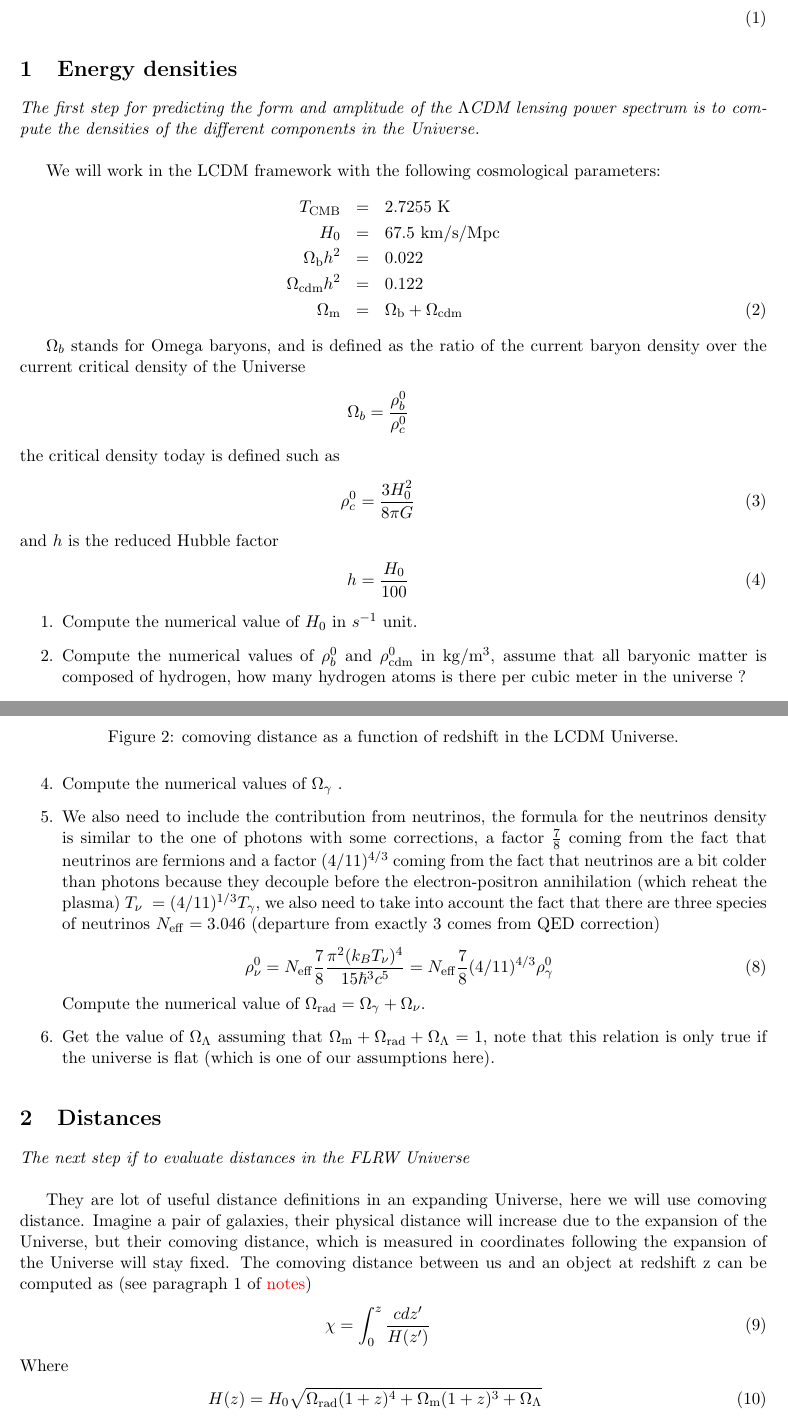
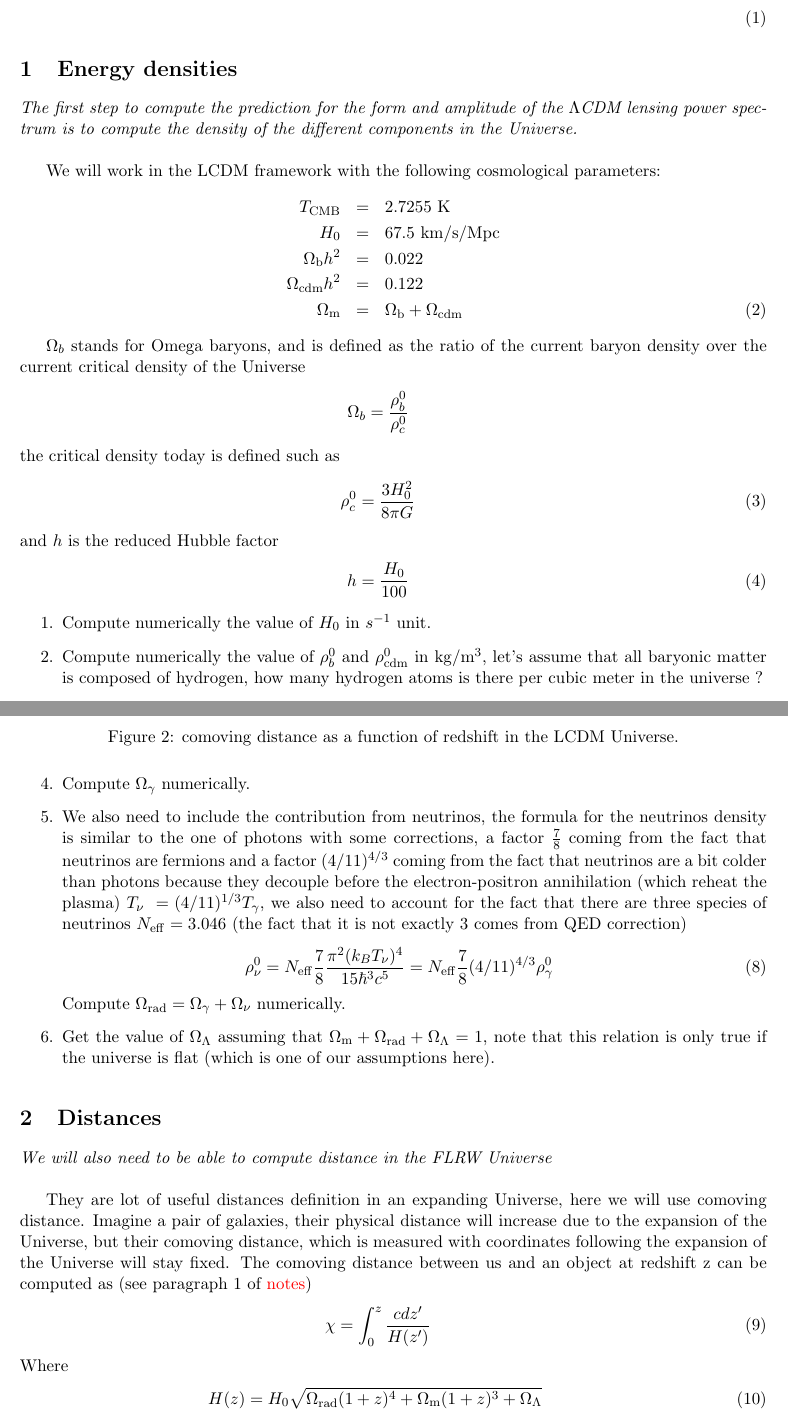
Before and after one commit to thibautlouis/TD_ED_Phoeenix, a LaTeX document (notes/TD_lensing.tex): two parts of pages 2 and 3 of 7, joined at a grey line, cut so that both start at the same text. Compiled offline with pdfLaTeX.

Commit message:
fix typo

```diff
--- a/notes/TD_lensing.tex
+++ b/notes/TD_lensing.tex
@@ -93,7 +93,7 @@ c &=& 3 \times 10^{8} \ m s^{-1} \nonumber \\
 \section{Energy densities}
 
 
-{\it The first step for predicting the form and amplitude of the $\Lambda$CDM lensing power spectrum is to compute the densities of the different components in the Universe.}  \\
+{\it The first step to compute the prediction for the form and amplitude of the $\Lambda$CDM lensing power spectrum is to compute the density of the different components in the Universe.}  \\
 
 We will work in the LCDM framework with the following cosmological parameters:
 \ba
@@ -118,9 +118,9 @@ and $h$ is the reduced Hubble factor
 h = \frac{H_{0}}{100}
 \ea
 \begin{enumerate}
-\item Compute the numerical value of $H_{0}$ in $s^{-1}$ unit.
-\item Compute the numerical values of $\rho^{0}_{b}$ and $\rho^{0}_{\rm cdm}$ in $\rm{kg}/m^{3}$,  assume that all baryonic matter is composed of hydrogen, how many hydrogen atoms is there per cubic meter in the universe ?
-\item Photons at equilibrium with temperature $T_{\rm CMB}$ follow a Bose-Einstein distribution $f_{\gamma}(\nu | T_{\rm CMB}) = \left[\exp \left(\frac{h\nu}{k_{B}T_{CMB}}-1\right)\right]^{-1}$, the energy density of photons is given by
+\item Compute numerically the value of $H_{0}$ in $s^{-1}$ unit.
+\item Compute numerically the value of $\rho^{0}_{b}$ and $\rho^{0}_{\rm cdm}$ in $\rm{kg}/m^{3}$, let's assume that all baryonic matter is composed of hydrogen, how many hydrogen atoms is there per cubic meter in the universe ?
+\item Photons at equilibrium with temperature $T_{\rm CMB}$ follow a Bose-Einstein distribution $f_{\gamma}(\nu | T_{\rm CMB}) = \left[\exp \left(\frac{h\nu}{k_{B}T_{CMB}} \right)-1\right]^{-1}$, the energy density of photons is given by
 \ba
 \rho^{0}_{\gamma} c^{2}= 2 \int \frac{d^{3}p}{(2\pi \hbar)^{3}} h\nu f_{\gamma}(\nu | T_{\rm CMB})
 \ea
@@ -134,12 +134,12 @@ Show that
 \ba
 \rho^{0}_{\gamma}  =  \frac{\pi^{2} (k_{B}T_{\rm CMB})^{4}}{15 \hbar^{3}c^{5}}
 \ea
-\item Compute the numerical values of $\Omega_{\gamma}$ .
-\item We also need to include the contribution from neutrinos, the formula for the neutrinos density is similar to the one of photons with some corrections, a factor $\frac{7}{8}$ coming from the fact that neutrinos are fermions and a factor $(4/11)^{4/3}$ coming from the fact that neutrinos are a bit colder than photons because they decouple before the electron-positron annihilation (which reheat the plasma) $T_{\nu} = (4/11)^{1/3} T_{\gamma}$, we also need to take into account the fact that there are three species of neutrinos $N_{\rm eff} =3.046$ (departure from exactly 3 comes from QED correction)
+\item Compute $\Omega_{\gamma}$  numerically.
+\item We also need to include the contribution from neutrinos, the formula for the neutrinos density is similar to the one of photons with some corrections, a factor $\frac{7}{8}$ coming from the fact that neutrinos are fermions and a factor $(4/11)^{4/3}$ coming from the fact that neutrinos are a bit colder than photons because they decouple before the electron-positron annihilation (which reheat the plasma) $T_{\nu} = (4/11)^{1/3} T_{\gamma}$, we also need to account for the fact that there are three species of neutrinos $N_{\rm eff} =3.046$ (the fact that it is not exactly 3 comes from QED correction)
 \ba
 \rho^{0}_{\nu}  =  N_{\rm eff}  \frac{7}{8} \frac{\pi^{2} (k_{B}T_{\nu})^{4}}{15 \hbar^{3}c^{5}} = N_{\rm eff}  \frac{7}{8}  (4/11)^{4/3} \rho^{0}_{\gamma}
 \ea
-Compute the numerical value of $\Omega_{\rm rad} = \Omega_{\gamma} + \Omega_{\nu}$.
+Compute $\Omega_{\rm rad} = \Omega_{\gamma} + \Omega_{\nu}$ numerically.
 \item Get the value of $\Omega_{\Lambda}$ assuming that  $\Omega_{\rm m} + \Omega_{\rm rad} + \Omega_{\Lambda} = 1$, note that this relation is only true if the universe is flat (which is one of our assumptions here).
 
 \end{enumerate}
@@ -154,9 +154,9 @@ Compute the numerical value of $\Omega_{\rm rad} = \Omega_{\gamma} + \Omega_{\nu
 
 \section{Distances}
 
-{\it The next step if to evaluate distances in the FLRW Universe}  \\
+{\it We will also need to be able to compute distance in the FLRW Universe}  \\
 
-They are lot of useful distance definitions in an expanding Universe, here we will use comoving distance. Imagine a pair of galaxies, their physical distance will increase due to the expansion of the Universe, but their comoving distance, which is measured in coordinates following the expansion of the Universe will stay fixed.
+They are lot of useful distances definition in an expanding Universe, here we will use comoving distance. Imagine a pair of galaxies, their physical distance will increase due to the expansion of the Universe, but their comoving distance, which is measured with coordinates following the expansion of the Universe will stay fixed.
 The comoving distance between us and an object at redshift z can be computed as  (see paragraph 1 of \href{https://github.com/thibautlouis/thibautlouis.github.io/blob/master/derivation.pdf}{notes})
 \ba
 \chi  = \int^{z}_{0}  \frac{c dz'}{ H(z')} \label{eq:confdistance}
```
Also changed, not shown: notes/TD_lensing.pdf, notes/TD_lensing.tex (28 more changed lines).
